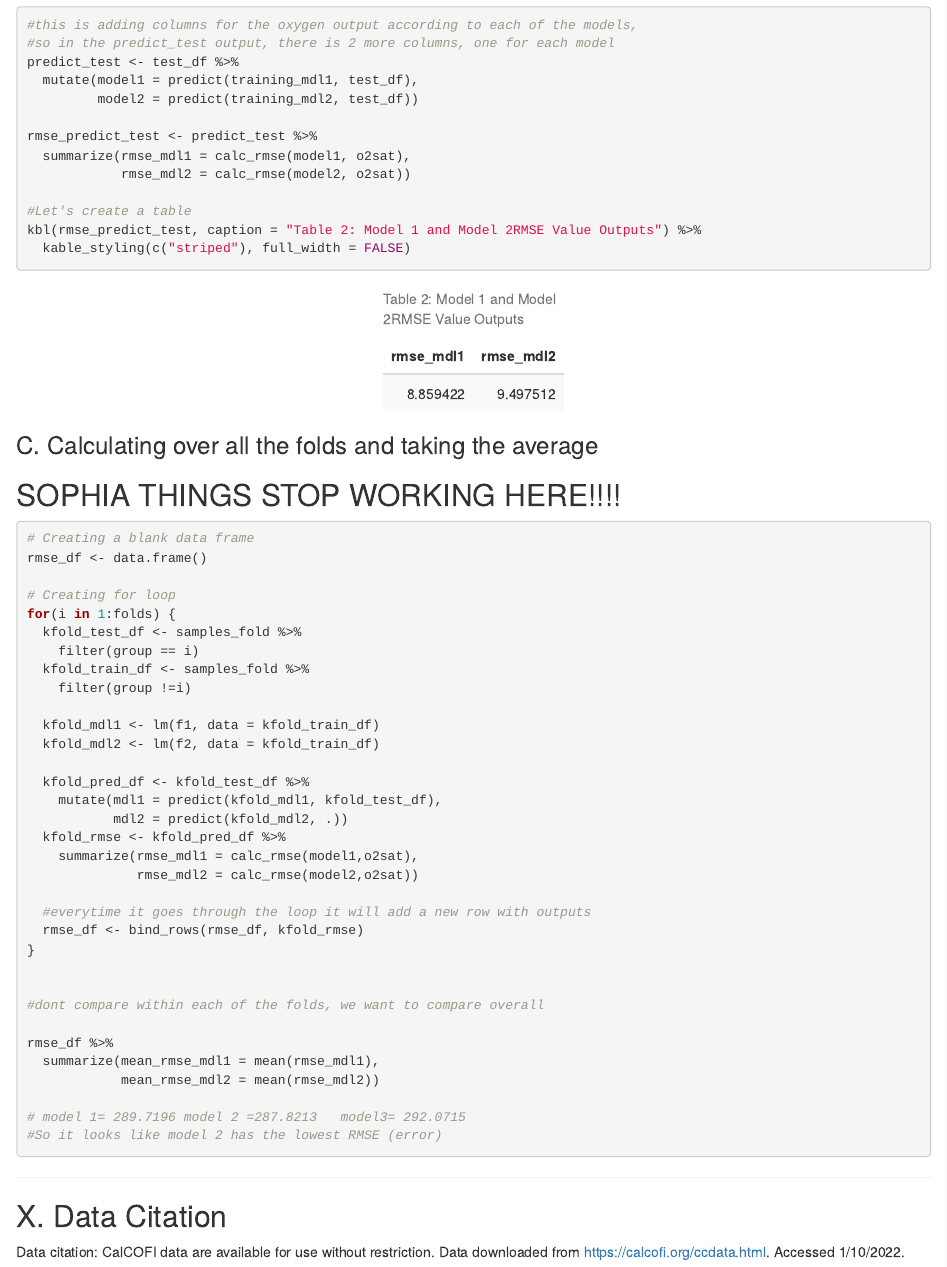
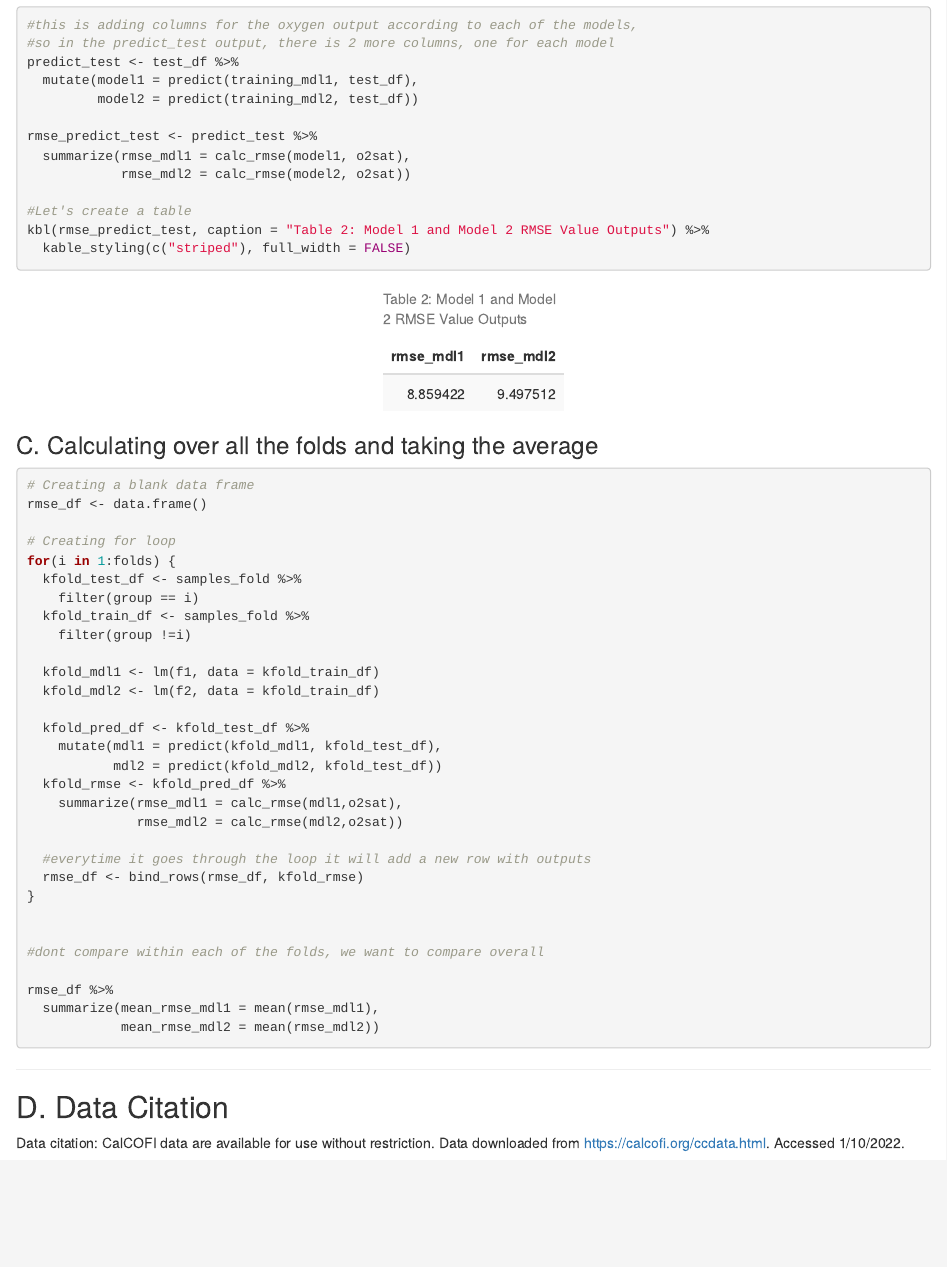
Before and after one commit to SophiaLeiker/esm244-assignment1, an R Markdown document (a1_task2_leiker_sophia.Rmd): the page in a window 1100 px wide, from 2650 px down. The pictures show the output file a1_task2_leiker_sophia.html that the author committed with the source, opened offline.

Commit message:
Got my for loop to work!

````diff
--- a/a1_task2_leiker_sophia.Rmd
+++ b/a1_task2_leiker_sophia.Rmd
@@ -147,14 +147,13 @@ rmse_predict_test <- predict_test %>%
             rmse_mdl2 = calc_rmse(model2, o2sat))
 
 #Let's create a table
-kbl(rmse_predict_test, caption = "Table 2: Model 1 and Model 2RMSE Value Outputs") %>%
+kbl(rmse_predict_test, caption = "Table 2: Model 1 and Model 2 RMSE Value Outputs") %>%
   kable_styling(c("striped"), full_width = FALSE)
 
 ```
 
 ### C. Calculating over all the folds and taking the average
 
-## SOPHIA THINGS STOP WORKING HERE!!!!
 ```{r rmse average, eval=FALSE}
 
 # Creating a blank data frame
@@ -172,10 +171,10 @@ for(i in 1:folds) {
 
   kfold_pred_df <- kfold_test_df %>%
     mutate(mdl1 = predict(kfold_mdl1, kfold_test_df),
-           mdl2 = predict(kfold_mdl2, .))
+           mdl2 = predict(kfold_mdl2, kfold_test_df))
   kfold_rmse <- kfold_pred_df %>%
-    summarize(rmse_mdl1 = calc_rmse(model1,o2sat),
-              rmse_mdl2 = calc_rmse(model2,o2sat))
+    summarize(rmse_mdl1 = calc_rmse(mdl1,o2sat),
+              rmse_mdl2 = calc_rmse(mdl2,o2sat))
 
   #everytime it goes through the loop it will add a new row with outputs
   rmse_df <- bind_rows(rmse_df, kfold_rmse)
@@ -188,17 +187,12 @@ rmse_df %>%
   summarize(mean_rmse_mdl1 = mean(rmse_mdl1),
             mean_rmse_mdl2 = mean(rmse_mdl2))
 
-# model 1= 289.7196	model 2 =287.8213	model3= 292.0715
-#So it looks like model 2 has the lowest RMSE (error)
-
-
-
 ```
 
 
 
 ***
 
-## X. Data Citation
+## D. Data Citation
 
 Data citation: CalCOFI data are available for use without restriction. Data downloaded from https://calcofi.org/ccdata.html.  Accessed 1/10/2022.
````
Also changed, not shown: a1_task2_leiker_sophia.html.
